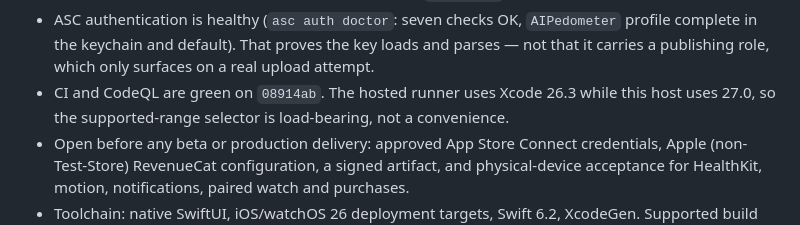
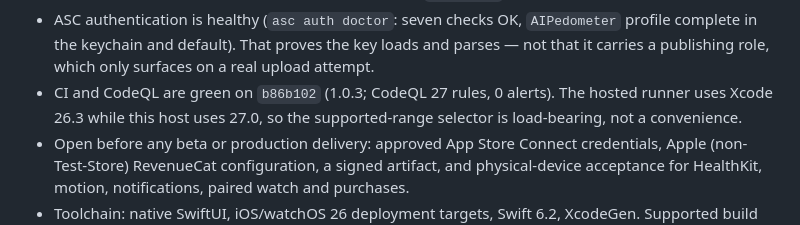
Before and after one commit to mneves75/ai-pedometer, a Markdown page: MEMORY.md, the part around the change. Rendered like a GitHub page.

```diff
--- a/MEMORY.md
+++ b/MEMORY.md
@@ -30,7 +30,7 @@ modes in [FOR_YOU_KNOW.md](FOR_YOU_KNOW.md), and release history in
 - ASC authentication is healthy (`asc auth doctor`: seven checks OK, `AIPedometer` profile complete
   in the keychain and default). That proves the key loads and parses — not that it carries a
   publishing role, which only surfaces on a real upload attempt.
-- CI and CodeQL are green on `08914ab`. The hosted runner uses Xcode 26.3 while this host uses
+- CI and CodeQL are green on `b86b102` (1.0.3; CodeQL 27 rules, 0 alerts). The hosted runner uses Xcode 26.3 while this host uses
   27.0, so the supported-range selector is load-bearing, not a convenience.
 - Open before any beta or production delivery: approved App Store Connect credentials,
   Apple (non-Test-Store) RevenueCat configuration, a signed artifact, and physical-device
```
Also changed, not shown: memory/2026-09-15.md (+5 -0 lines).
